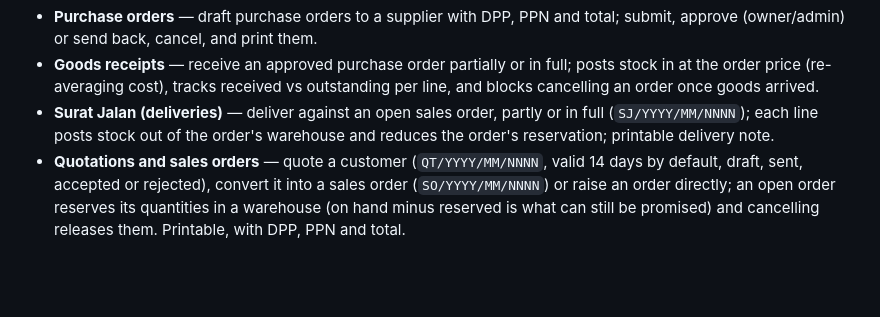
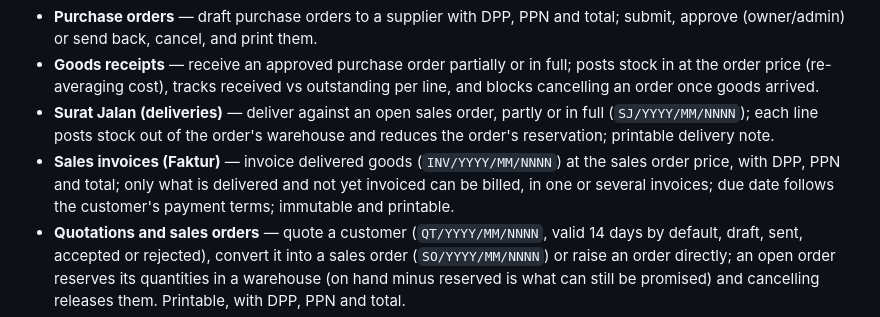
Before and after one commit to singgihsaputro/erp, a Markdown page: README.md, the part around one of its changes. Rendered like a GitHub page; blank space fills up the shorter version.

Commit message:
Night 2026-11-23: F023 Sales invoices (#40)
Closes #39. Delivered by the nightly ERP agent; CHANGELOG.md says how to try it.

```diff
--- a/README.md
+++ b/README.md
@@ -28,6 +28,7 @@ it, merged once CI passes.
 - **Purchase orders** — draft purchase orders to a supplier with DPP, PPN and total; submit, approve (owner/admin) or send back, cancel, and print them.
 - **Goods receipts** — receive an approved purchase order partially or in full; posts stock in at the order price (re-averaging cost), tracks received vs outstanding per line, and blocks cancelling an order once goods arrived.
 - **Surat Jalan (deliveries)** — deliver against an open sales order, partly or in full (`SJ/YYYY/MM/NNNN`); each line posts stock out of the order's warehouse and reduces the order's reservation; printable delivery note.
+- **Sales invoices (Faktur)** — invoice delivered goods (`INV/YYYY/MM/NNNN`) at the sales order price, with DPP, PPN and total; only what is delivered and not yet invoiced can be billed, in one or several invoices; due date follows the customer's payment terms; immutable and printable.
 - **Quotations and sales orders** — quote a customer (`QT/YYYY/MM/NNNN`, valid 14 days by default, draft, sent, accepted or rejected), convert it into a sales order (`SO/YYYY/MM/NNNN`) or raise an order directly; an open order reserves its quantities in a warehouse (on hand minus reserved is what can still be promised) and cancelling releases them. Printable, with DPP, PPN and total.
 - **Reorder points** — a minimum per product per warehouse; lists everything below it with the quantity to order.
 - **Stock** — on-hand per product per warehouse, enter opening balances (once per product and warehouse), and each product's full movement history with running balance and moving-average cost.
```
Also changed, not shown: other parts of README.md (+15 -0 lines), CHANGELOG.md (+15 -0 lines), ROADMAP.md (+1 -1 lines), docs/screenshots/F023-sales-invoices.png (added), 8 other files.
